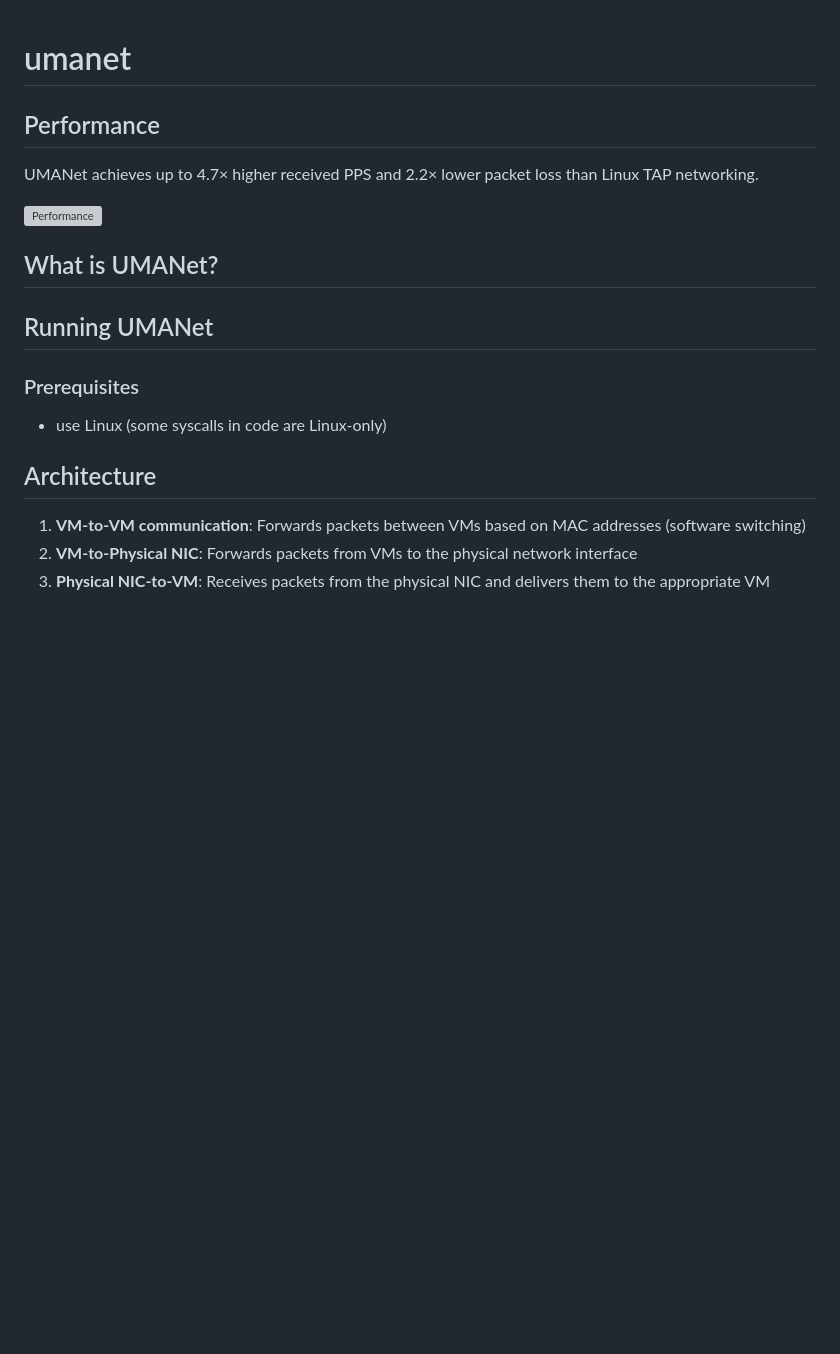
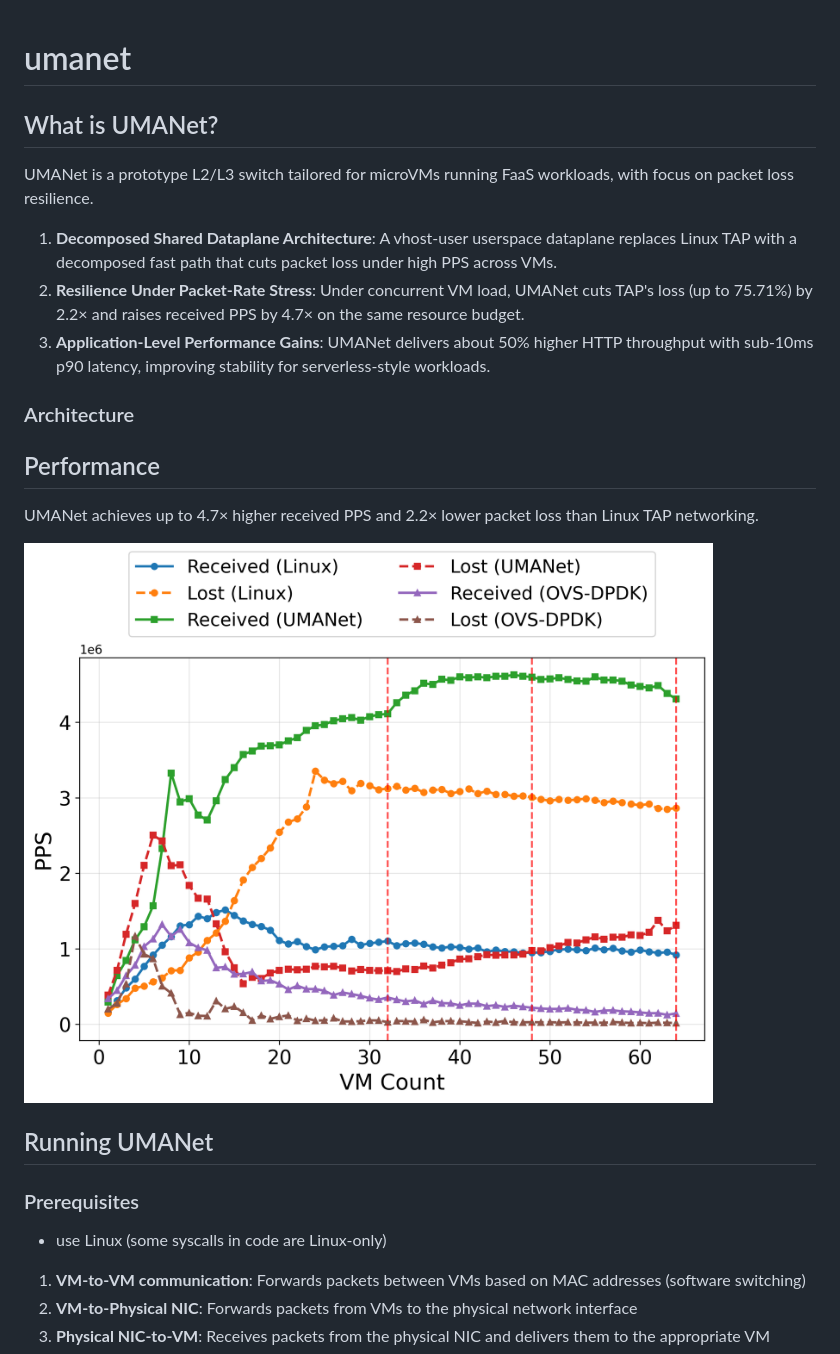
Before and after one commit to umanet-stack/umanet, a Markdown page: README.md, the part around the change. Drawn GitHub-style; pictures changed too: docs/iperf_udp_pps.png (added); blank space fills up the shorter version; grey boxes are pictures that could not be loaded.

```diff
--- a/README.md
+++ b/README.md
@@ -1,19 +1,22 @@
 # umanet
+## What is UMANet?
+UMANet is a prototype L2/L3 switch tailored for microVMs running FaaS workloads, with focus on packet loss resilience.
+1. **Decomposed Shared Dataplane Architecture**: A vhost-user userspace dataplane replaces Linux TAP with a decomposed fast path that cuts packet loss under high PPS across VMs.
+2. **Resilience Under Packet-Rate Stress**: Under concurrent VM load, UMANet cuts TAP's loss (up to 75.71%) by 2.2× and raises received PPS by 4.7× on the same resource budget.
+3. **Application-Level Performance Gains**: UMANet delivers about 50% higher HTTP throughput with sub-10ms p90 latency, improving stability for serverless-style workloads.
+
+### Architecture
 
 ## Performance
 UMANet achieves up to 4.7× higher received PPS and 2.2× lower packet loss than Linux TAP networking.
 
 ![Performance](./docs/iperf_udp_pps.png)
 
-## What is UMANet?
-
 
 ## Running UMANet
 ### Prerequisites
 - use Linux (some syscalls in code are Linux-only)
 
-
-## Architecture
 
 
 1. **VM-to-VM communication**: Forwards packets between VMs based on MAC addresses (software switching)
```
Also changed, not shown: docs/architecture.png (added), 1 other file.
